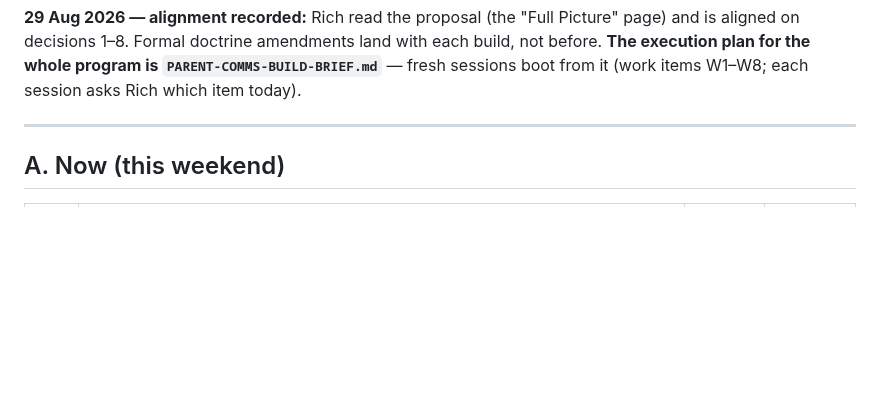
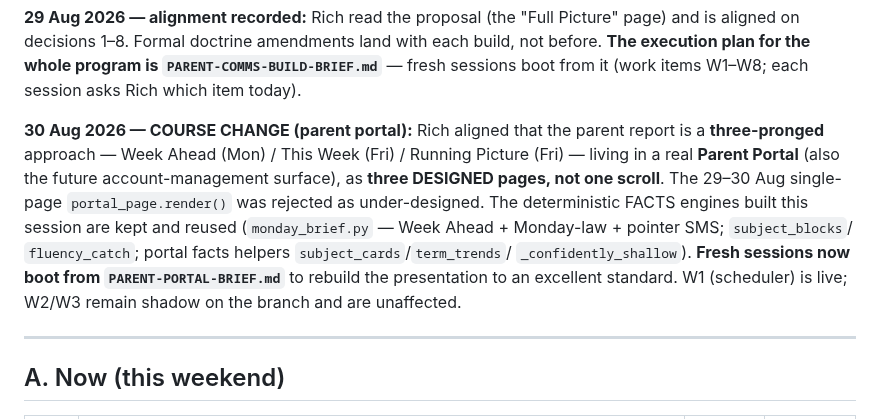
Before and after one commit to Rich898/DailyXP-content, a Markdown page: ACTIONS.md, the part around the change. GitHub-like rendering; blank space fills up the shorter version.

```diff
--- a/ACTIONS.md
+++ b/ACTIONS.md
@@ -14,6 +14,18 @@ Picture" page) and is aligned on decisions 1–8. Formal doctrine amendments
 land with each build, not before. **The execution plan for the whole program
 is `PARENT-COMMS-BUILD-BRIEF.md`** — fresh sessions boot from it (work items
 W1–W8; each session asks Rich which item today).
+
+**30 Aug 2026 — COURSE CHANGE (parent portal):** Rich aligned that the parent
+report is a **three-pronged** approach — Week Ahead (Mon) / This Week (Fri) /
+Running Picture (Fri) — living in a real **Parent Portal** (also the future
+account-management surface), as **three DESIGNED pages, not one scroll**. The
+29–30 Aug single-page `portal_page.render()` was rejected as under-designed.
+The deterministic FACTS engines built this session are kept and reused
+(`monday_brief.py` — Week Ahead + Monday-law + pointer SMS; `subject_blocks`/
+`fluency_catch`; portal facts helpers `subject_cards`/`term_trends`/
+`_confidently_shallow`). **Fresh sessions now boot from `PARENT-PORTAL-BRIEF.md`**
+to rebuild the presentation to an excellent standard. W1 (scheduler) is live;
+W2/W3 remain shadow on the branch and are unaffected.
 
 ---
 
```
Also changed, not shown: PARENT-PORTAL-BRIEF.md (added, +155 -0 lines).
